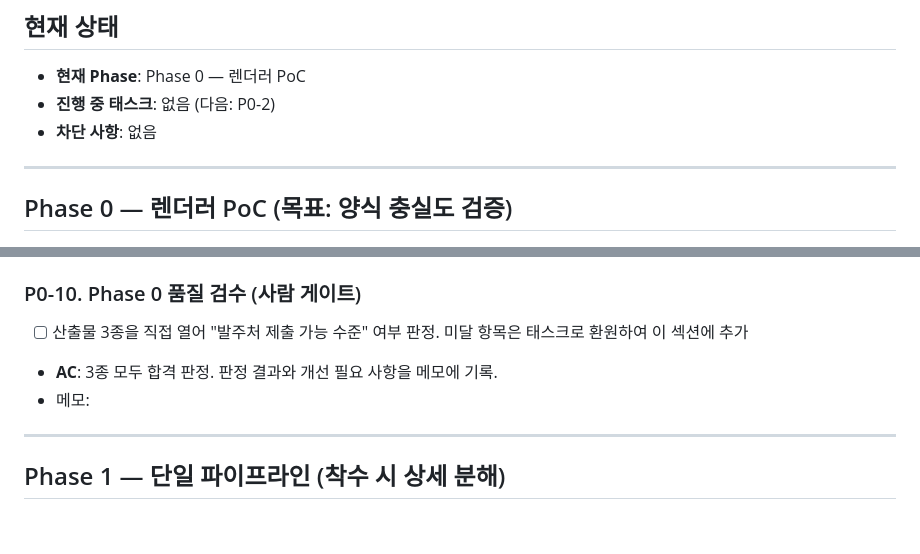
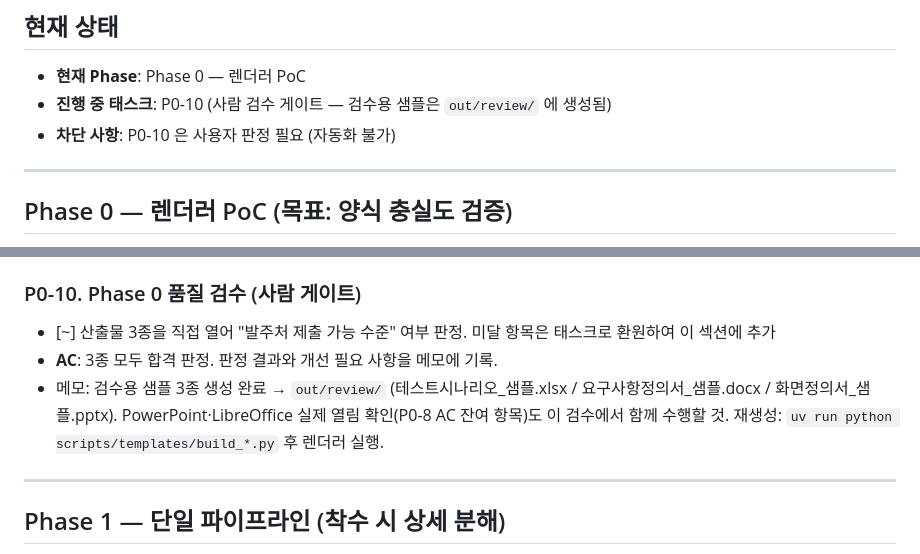
Before and after one commit to ghdquddnr/si-docgen, a Markdown page: docs/TASKS.md, 2 parts joined by grey strips. Rendered like a GitHub page; blank space fills up the shorter version.

Commit message:
docs(tasks): P0-10 검수 대기 상태 갱신 (검수용 샘플 out/review/ 생성)
Co-Authored-By: Claude Fable 5 <noreply@anthropic.com>

```diff
--- a/docs/TASKS.md
+++ b/docs/TASKS.md
@@ -12,8 +12,8 @@
 ## 현재 상태
 
 - **현재 Phase**: Phase 0 — 렌더러 PoC
-- **진행 중 태스크**: 없음 (다음: P0-2)
-- **차단 사항**: 없음
+- **진행 중 태스크**: P0-10 (사람 검수 게이트 — 검수용 샘플은 `out/review/` 에 생성됨)
+- **차단 사항**: P0-10 은 사용자 판정 필요 (자동화 불가)
 
 ---
 
@@ -72,9 +72,9 @@ LLM 호출은 이 Phase에 포함되지 않는다. 품질이 안 나오면 이
 - 메모: HTML 템플릿 `backend/templates/mockup.html.j2` + 파이프라인 `app/pipelines/mockup.py`(뷰포트 1120×864 = 목업 영역 비율, 2배 해상도 캡처). `render_screen_spec` 에 `mockup_images` 매개변수 추가(contain-fit 가운데 삽입). 캡처 테스트는 브라우저 의존이라 미포함 — HTML 생성만 단위 테스트. Chromium은 `uv run playwright install chromium` 필요.
 
 ### P0-10. Phase 0 품질 검수 (사람 게이트)
-- [ ] 산출물 3종을 직접 열어 "발주처 제출 가능 수준" 여부 판정. 미달 항목은 태스크로 환원하여 이 섹션에 추가
+- [~] 산출물 3종을 직접 열어 "발주처 제출 가능 수준" 여부 판정. 미달 항목은 태스크로 환원하여 이 섹션에 추가
 - **AC**: 3종 모두 합격 판정. 판정 결과와 개선 필요 사항을 메모에 기록.
-- 메모:
+- 메모: 검수용 샘플 3종 생성 완료 → `out/review/` (테스트시나리오_샘플.xlsx / 요구사항정의서_샘플.docx / 화면정의서_샘플.pptx). PowerPoint·LibreOffice 실제 열림 확인(P0-8 AC 잔여 항목)도 이 검수에서 함께 수행할 것. 재생성: `uv run python scripts/templates/build_*.py` 후 렌더러 실행.
 
 ---
 
```
